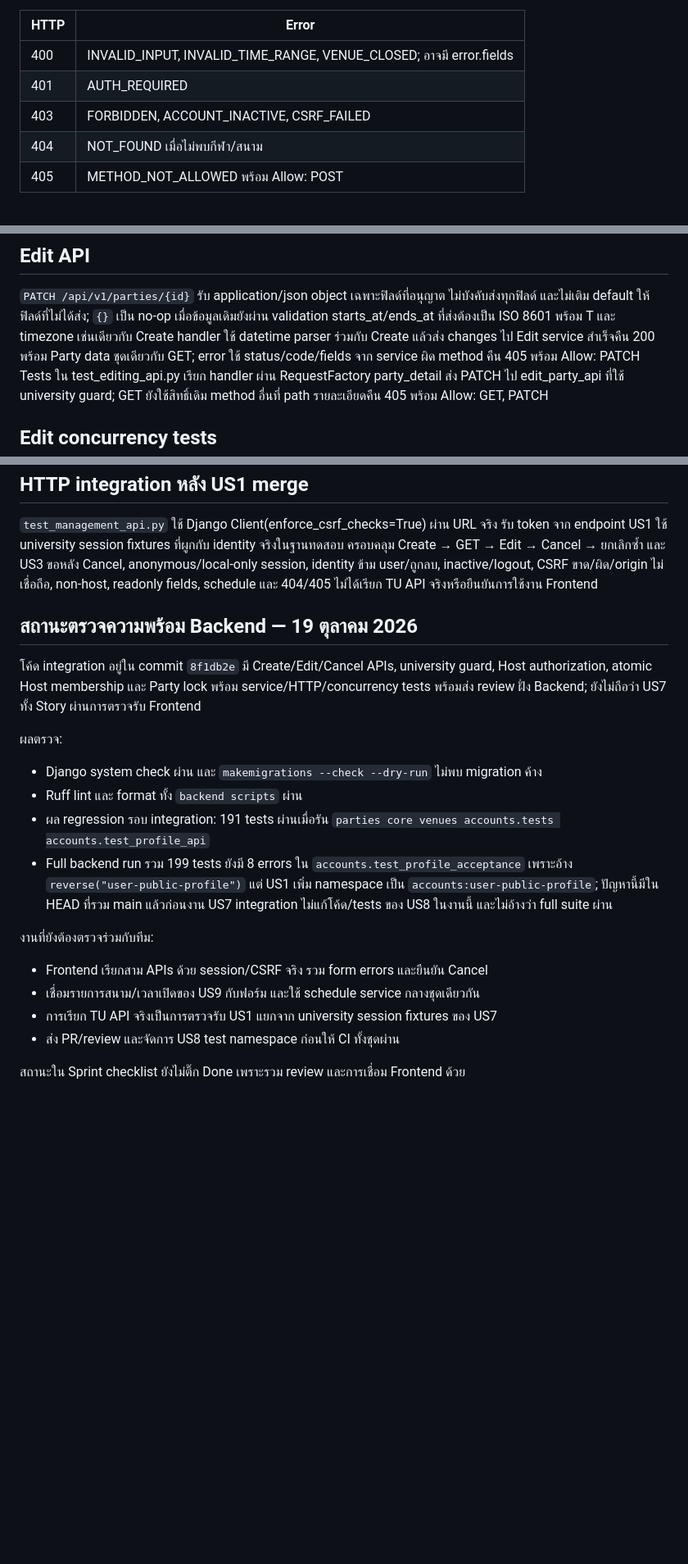
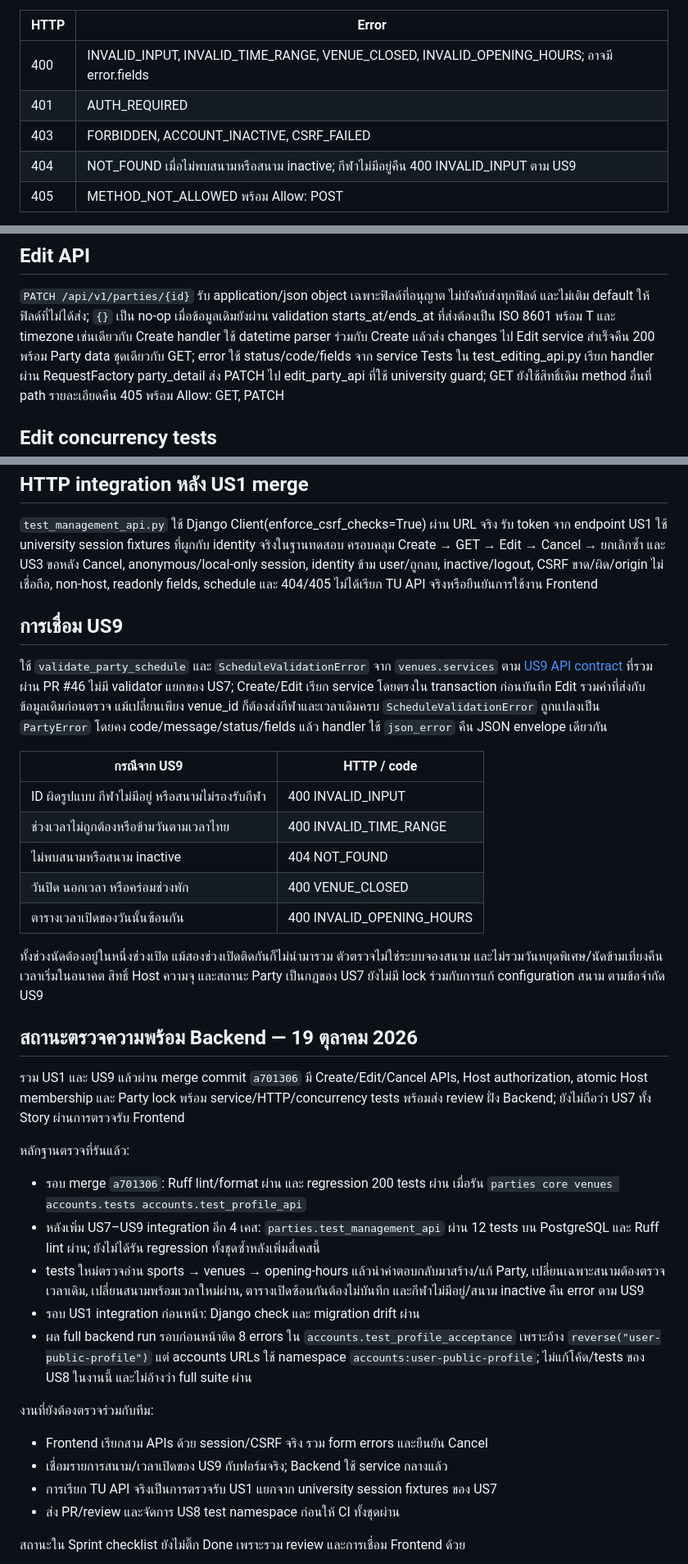
Before and after one commit to GearJP2/cs261, a Markdown page: docs/us7-b-api.md, 3 parts joined by grey strips. Shown at 82% size. Drawn GitHub-style; blank space fills up the shorter version.

Commit message:
docs(parties): align US7 API contract with US9 integration

```diff
--- a/docs/us7-b-api.md
+++ b/docs/us7-b-api.md
@@ -41,10 +41,10 @@ capacity = 1 จะมี state Full
 
 | HTTP | Error |
 | --- | --- |
-| 400 | INVALID_INPUT, INVALID_TIME_RANGE, VENUE_CLOSED; อาจมี error.fields |
+| 400 | INVALID_INPUT, INVALID_TIME_RANGE, VENUE_CLOSED, INVALID_OPENING_HOURS; อาจมี error.fields |
 | 401 | AUTH_REQUIRED |
 | 403 | FORBIDDEN, ACCOUNT_INACTIVE, CSRF_FAILED |
-| 404 | NOT_FOUND เมื่อไม่พบกีฬา/สนาม |
+| 404 | NOT_FOUND เมื่อไม่พบสนามหรือสนาม inactive; กีฬาไม่มีอยู่คืน 400 INVALID_INPUT ตาม US9 |
 | 405 | METHOD_NOT_ALLOWED พร้อม Allow: POST |
 
 Tests อยู่ใน `backend/parties/test_creation.py` และ `test_creation_api.py`
@@ -92,7 +92,6 @@ Tests ใน test_editing.py; เชื่อม PATCH handler, guard และ
 starts_at/ends_at ที่ส่งต้องเป็น ISO 8601 พร้อม T และ timezone เช่นเดียวกับ Create
 handler ใช้ datetime parser ร่วมกับ Create แล้วส่ง changes ไป Edit service
 สำเร็จคืน 200 พร้อม Party data ชุดเดียวกับ GET; error ใช้ status/code/fields จาก service
-ผิด method คืน 405 พร้อม Allow: PATCH
 Tests ใน test_editing_api.py เรียก handler ผ่าน RequestFactory
 party_detail ส่ง PATCH ไป edit_party_api ที่ใช้ university guard; GET ยังใช้สิทธิ์เดิม
 method อื่นที่ path รายละเอียดคืน 405 พร้อม Allow: GET, PATCH
@@ -119,27 +118,52 @@ anonymous/local-only session, identity ข้าม user/ถูกลบ, inacti
 CSRF ขาด/ผิด/origin ไม่เชื่อถือ, non-host, readonly fields, schedule และ 404/405
 ไม่ได้เรียก TU API จริงหรือยืนยันการใช้งาน Frontend
 
+## การเชื่อม US9
+
+ใช้ `validate_party_schedule` และ `ScheduleValidationError` จาก `venues.services`
+ตาม [US9 API contract](us9-b2-api.md) ที่รวมผ่าน PR #46
+ไม่มี validator แยกของ US7; Create/Edit เรียก service โดยตรงใน transaction ก่อนบันทึก
+Edit รวมค่าที่ส่งกับข้อมูลเดิมก่อนตรวจ แม้เปลี่ยนเพียง venue_id ก็ต้องส่งกีฬาและเวลาเดิมครบ
+`ScheduleValidationError` ถูกแปลงเป็น `PartyError` โดยคง code/message/status/fields
+แล้ว handler ใช้ `json_error` คืน JSON envelope เดียวกัน
+
+| กรณีจาก US9 | HTTP / code |
+| --- | --- |
+| ID ผิดรูปแบบ กีฬาไม่มีอยู่ หรือสนามไม่รองรับกีฬา | 400 INVALID_INPUT |
+| ช่วงเวลาไม่ถูกต้องหรือข้ามวันตามเวลาไทย | 400 INVALID_TIME_RANGE |
+| ไม่พบสนามหรือสนาม inactive | 404 NOT_FOUND |
+| วันปิด นอกเวลา หรือคร่อมช่วงพัก | 400 VENUE_CLOSED |
+| ตารางเวลาเปิดของวันนั้นซ้อนกัน | 400 INVALID_OPENING_HOURS |
+
+ทั้งช่วงนัดต้องอยู่ในหนึ่งช่วงเปิด แม้สองช่วงเปิดติดกันก็ไม่นำมารวม
+ตัวตรวจไม่ใช่ระบบจองสนาม และไม่รวมวันหยุดพิเศษ/นัดข้ามเที่ยงคืน
+เวลาเริ่มในอนาคต สิทธิ์ Host ความจุ และสถานะ Party เป็นกฎของ US7
+ยังไม่มี lock ร่วมกับการแก้ configuration สนาม ตามข้อจำกัด US9
+
 ## สถานะตรวจความพร้อม Backend — 19 ตุลาคม 2026
 
-โค้ด integration อยู่ใน commit `8f1db2e` มี Create/Edit/Cancel APIs, university guard,
+รวม US1 และ US9 แล้วผ่าน merge commit `a701306` มี Create/Edit/Cancel APIs,
 Host authorization, atomic Host membership และ Party lock พร้อม service/HTTP/concurrency tests
 พร้อมส่ง review ฝั่ง Backend; ยังไม่ถือว่า US7 ทั้ง Story ผ่านการตรวจรับ Frontend
 
-ผลตรวจ:
+หลักฐานตรวจที่รันแล้ว:
 
-- Django system check ผ่าน และ `makemigrations --check --dry-run` ไม่พบ migration ค้าง
-- Ruff lint และ format ทั้ง `backend scripts` ผ่าน
-- ผล regression รอบ integration: 191 tests ผ่านเมื่อรัน
+- รอบ merge `a701306`: Ruff lint/format ผ่าน และ regression 200 tests ผ่าน เมื่อรัน
   `parties core venues accounts.tests accounts.test_profile_api`
-- Full backend run รวม 199 tests ยังมี 8 errors ใน `accounts.test_profile_acceptance`
-  เพราะอ้าง `reverse("user-public-profile")` แต่ US1 เพิ่ม namespace เป็น
-  `accounts:user-public-profile`; ปัญหานี้มีใน HEAD ที่รวม main แล้วก่อนงาน US7 integration
-  ไม่แก้โค้ด/tests ของ US8 ในงานนี้ และไม่อ้างว่า full suite ผ่าน
+- หลังเพิ่ม US7–US9 integration อีก 4 เคส: `parties.test_management_api` ผ่าน 12 tests
+  บน PostgreSQL และ Ruff lint ผ่าน; ยังไม่ได้รัน regression ทั้งชุดซ้ำหลังเพิ่มสี่เคสนี้
+- tests ใหม่ตรวจอ่าน sports → venues → opening-hours แล้วนำค่าตอบกลับมาสร้าง/แก้ Party,
+  เปลี่ยนเฉพาะสนามต้องตรวจเวลาเดิม, เปลี่ยนสนามพร้อมเวลาใหม่ผ่าน,
+  ตารางเปิดซ้อนกันต้องไม่บันทึก และกีฬาไม่มีอยู่/สนาม inactive คืน error ตาม US9
+- รอบ US1 integration ก่อนหน้า: Django check และ migration drift ผ่าน
+- ผล full backend run รอบก่อนหน้าติด 8 errors ใน `accounts.test_profile_acceptance`
+  เพราะอ้าง `reverse("user-public-profile")` แต่ accounts URLs ใช้ namespace
+  `accounts:user-public-profile`; ไม่แก้โค้ด/tests ของ US8 ในงานนี้ และไม่อ้างว่า full suite ผ่าน
 
 งานที่ยังต้องตรวจร่วมกับทีม:
 
 - Frontend เรียกสาม APIs ด้วย session/CSRF จริง รวม form errors และยืนยัน Cancel
-- เชื่อมรายการสนาม/เวลาเปิดของ US9 กับฟอร์ม และใช้ schedule service กลางชุดเดียวกัน
+- เชื่อมรายการสนาม/เวลาเปิดของ US9 กับฟอร์มจริง; Backend ใช้ service กลางแล้ว
 - การเรียก TU API จริงเป็นการตรวจรับ US1 แยกจาก university session fixtures ของ US7
 - ส่ง PR/review และจัดการ US8 test namespace ก่อนให้ CI ทั้งชุดผ่าน
 
```
